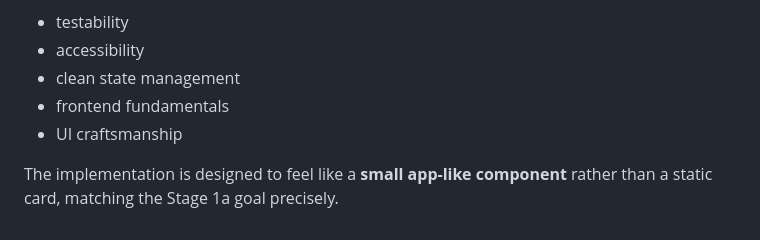
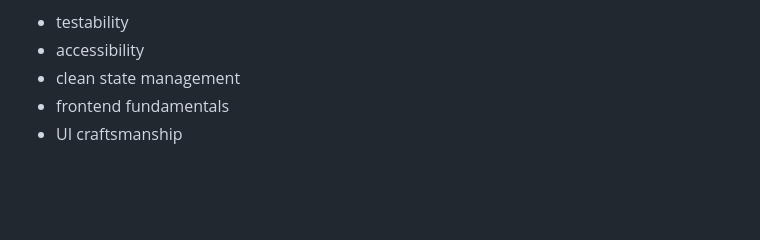
Before and after one commit to chivicoko/todo-item-card, a Markdown page: Readme.md, the part around the change. GitHub-like rendering; blank space fills up the shorter version.

Commit message:
fix: update readme file

```diff
--- a/Readme.md
+++ b/Readme.md
@@ -244,5 +244,3 @@ This submission intentionally keeps the solution as a **single highly testable H
 * clean state management
 * frontend fundamentals
 * UI craftsmanship
-
-The implementation is designed to feel like a **small app-like component** rather than a static card, matching the Stage 1a goal precisely.
```
